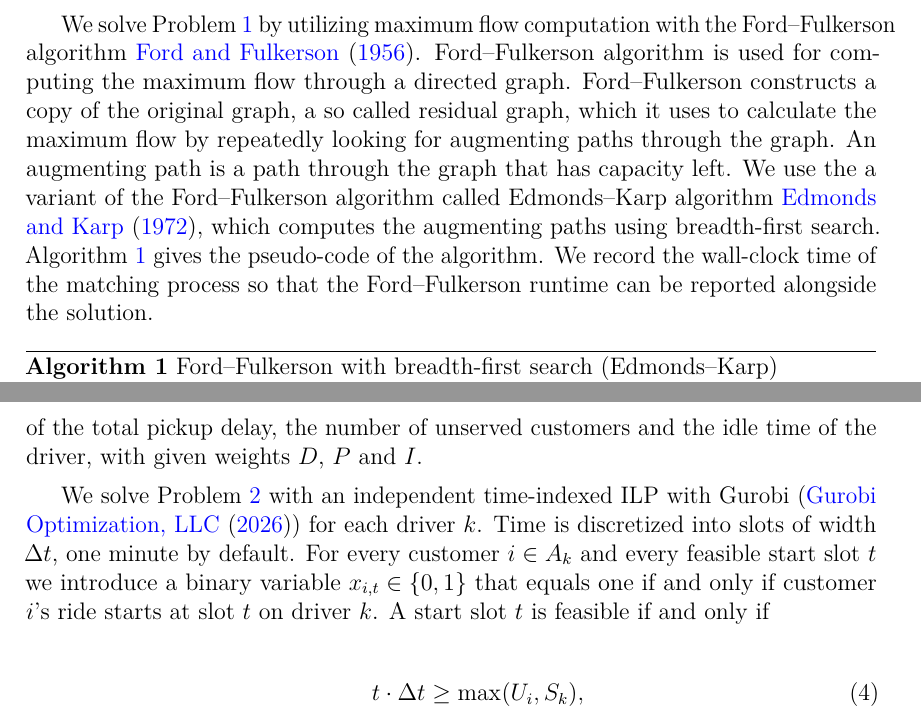
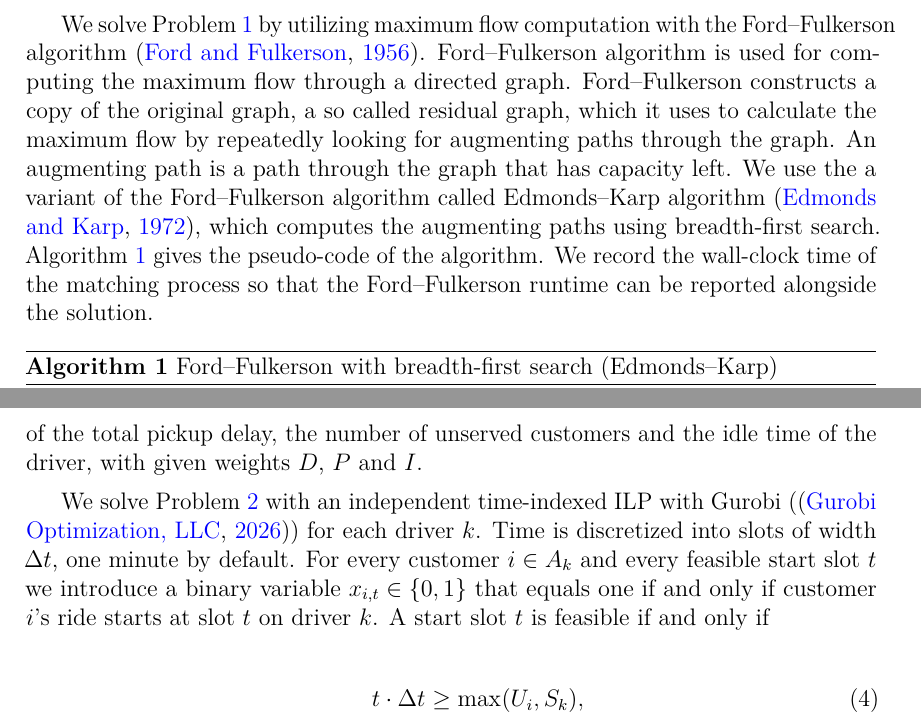
Before and after one commit to aapolaakkio/thesis, a LaTeX thesis (main.tex, which reads sections/3-methods.tex): two parts of pages 18 and 20 of 32, joined at a grey line, cut so that both start at the same text. Compiled offline with pdfLaTeX.

Commit message:
Updates from Overleaf

```diff
--- a/sections/3-methods.tex
+++ b/sections/3-methods.tex
@@ -60,7 +60,7 @@ A_k = \bigl\{\, i \in \mathcal{N} : \{i, k\} \in M \,\bigr\}.
 \]
 \end{problem}
 
-We solve Problem~\ref{prob:matching} by utilizing maximum flow computation with the Ford–Fulkerson algorithm~\cite{ford1956maximal}. Ford–Fulkerson algorithm is used for computing the maximum flow through a directed graph. Ford–Fulkerson constructs a copy of the original graph, a so called residual graph, which it uses to calculate the maximum flow by repeatedly looking for augmenting paths through the graph. An augmenting path is a path through the graph that has capacity left. We use the a variant of the Ford–Fulkerson algorithm called Edmonds–Karp algorithm~\cite{edmonds1972theoretical}, which computes the augmenting paths using breadth-first search. Algorithm~\ref{alg:ff} gives the pseudo-code of the algorithm. We record the wall-clock time of the matching process so that the Ford–Fulkerson runtime can be reported alongside the solution.
+We solve Problem~\ref{prob:matching} by utilizing maximum flow computation with the Ford–Fulkerson algorithm~\citep{ford1956maximal}. Ford–Fulkerson algorithm is used for computing the maximum flow through a directed graph. Ford–Fulkerson constructs a copy of the original graph, a so called residual graph, which it uses to calculate the maximum flow by repeatedly looking for augmenting paths through the graph. An augmenting path is a path through the graph that has capacity left. We use the a variant of the Ford–Fulkerson algorithm called Edmonds–Karp algorithm~\citep{edmonds1972theoretical}, which computes the augmenting paths using breadth-first search. Algorithm~\ref{alg:ff} gives the pseudo-code of the algorithm. We record the wall-clock time of the matching process so that the Ford–Fulkerson runtime can be reported alongside the solution.
 
 \begin{algorithm}[H]
 \caption{Ford–Fulkerson with breadth-first search (Edmonds–Karp)}
@@ -121,7 +121,7 @@ D \sum_{i \in C_k} (t_i - U_i)
 of the total pickup delay, the number of unserved customers and the idle time of the driver, with given weights $D$, $P$ and $I$.
 \end{problem}
 
-We solve Problem~\ref{prob:scheduling} with an independent time-indexed ILP with Gurobi (\cite{gurobi}) for each driver $k$. Time is discretized into slots of width $\Delta t$, one minute by default. For every customer $i \in A_k$ and every feasible start slot $t$ we introduce a binary variable $x_{i,t} \in \{0, 1\}$ that equals one if and only if customer $i$'s ride starts at slot $t$ on driver $k$. A start slot $t$ is feasible if and only if
+We solve Problem~\ref{prob:scheduling} with an independent time-indexed ILP with Gurobi (\citep{gurobi}) for each driver $k$. Time is discretized into slots of width $\Delta t$, one minute by default. For every customer $i \in A_k$ and every feasible start slot $t$ we introduce a binary variable $x_{i,t} \in \{0, 1\}$ that equals one if and only if customer $i$'s ride starts at slot $t$ on driver $k$. A start slot $t$ is feasible if and only if
 
 \begin{align}
 t \cdot \Delta t        &\geq \max(U_i, S_k), \label{eq:feas-start} \\
```
